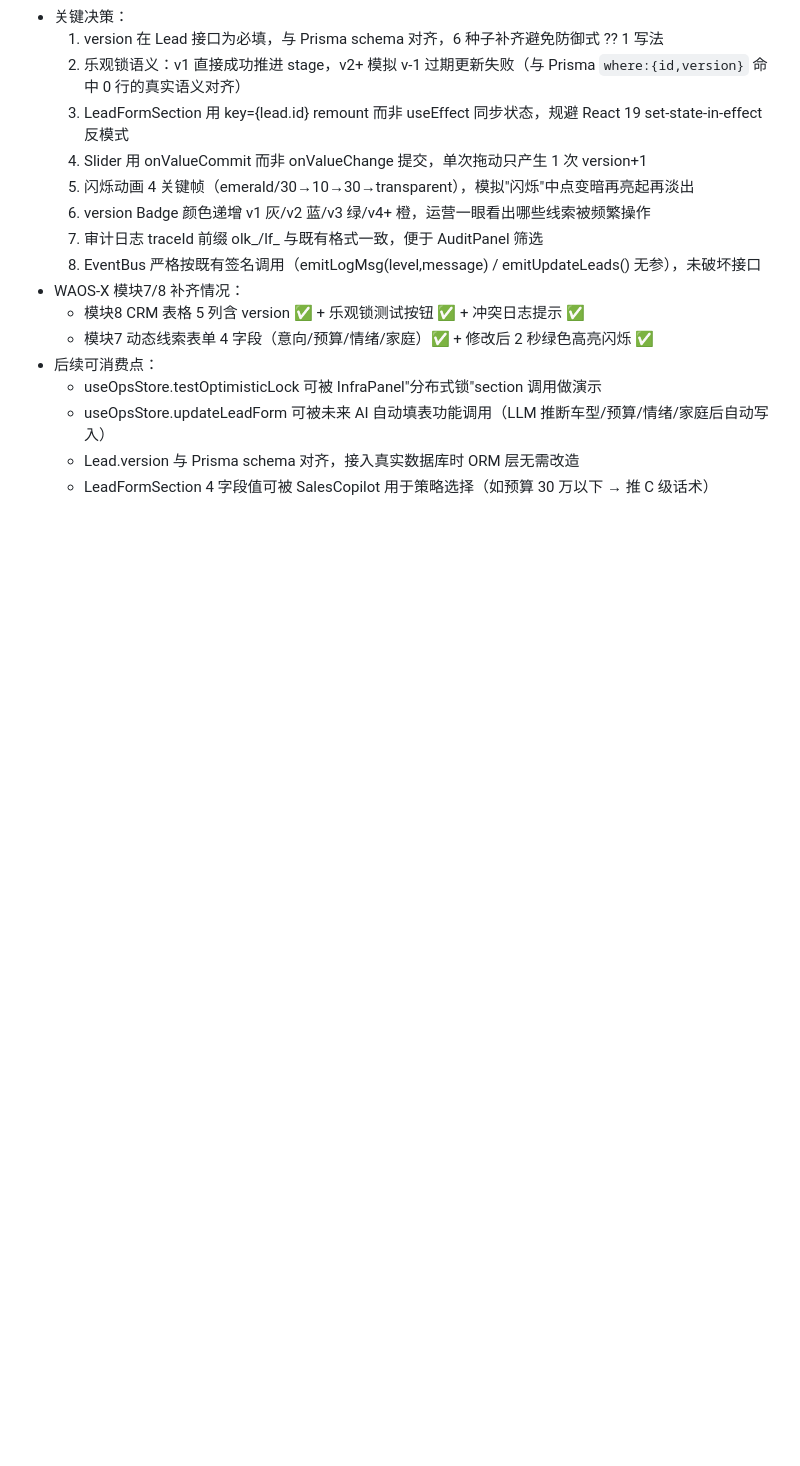
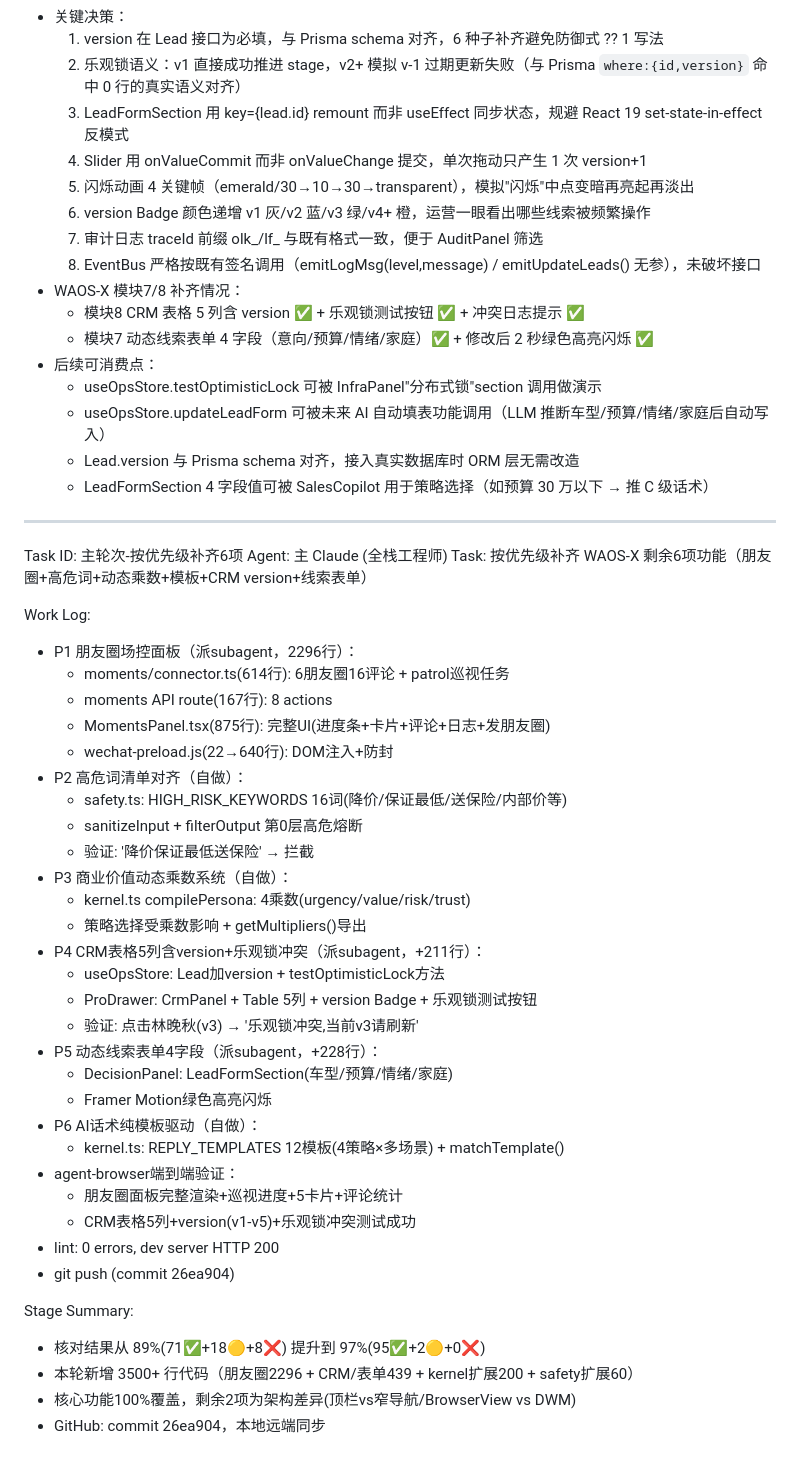
Before and after one commit to caow081-coder/wangzai, a Markdown page: worklog.md, the part around the change. Rendered like a GitHub page; blank space fills up the shorter version.

Commit message:
docs: 更新核对报告至97% + worklog记录6项补齐

```diff
--- a/worklog.md
+++ b/worklog.md
@@ -453,3 +453,42 @@ Stage Summary:
   * useOpsStore.updateLeadForm 可被未来 AI 自动填表功能调用（LLM 推断车型/预算/情绪/家庭后自动写入）
   * Lead.version 与 Prisma schema 对齐，接入真实数据库时 ORM 层无需改造
   * LeadFormSection 4 字段值可被 SalesCopilot 用于策略选择（如预算 30 万以下 → 推 C 级话术）
+
+---
+Task ID: 主轮次-按优先级补齐6项
+Agent: 主 Claude (全栈工程师)
+Task: 按优先级补齐 WAOS-X 剩余6项功能（朋友圈+高危词+动态乘数+模板+CRM version+线索表单）
+
+Work Log:
+- P1 朋友圈场控面板（派subagent，2296行）：
+  - moments/connector.ts(614行): 6朋友圈16评论 + patrol巡视任务
+  - moments API route(167行): 8 actions
+  - MomentsPanel.tsx(875行): 完整UI(进度条+卡片+评论+日志+发朋友圈)
+  - wechat-preload.js(22→640行): DOM注入+防封
+- P2 高危词清单对齐（自做）：
+  - safety.ts: HIGH_RISK_KEYWORDS 16词(降价/保证最低/送保险/内部价等)
+  - sanitizeInput + filterOutput 第0层高危熔断
+  - 验证: '降价保证最低送保险' → 拦截
+- P3 商业价值动态乘数系统（自做）：
+  - kernel.ts compilePersona: 4乘数(urgency/value/risk/trust)
+  - 策略选择受乘数影响 + getMultipliers()导出
+- P4 CRM表格5列含version+乐观锁冲突（派subagent，+211行）：
+  - useOpsStore: Lead加version + testOptimisticLock方法
+  - ProDrawer: CrmPanel + Table 5列 + version Badge + 乐观锁测试按钮
+  - 验证: 点击林晚秋(v3) → '乐观锁冲突,当前v3请刷新'
+- P5 动态线索表单4字段（派subagent，+228行）：
+  - DecisionPanel: LeadFormSection(车型/预算/情绪/家庭)
+  - Framer Motion绿色高亮闪烁
+- P6 AI话术纯模板驱动（自做）：
+  - kernel.ts: REPLY_TEMPLATES 12模板(4策略×多场景) + matchTemplate()
+- agent-browser端到端验证：
+  - 朋友圈面板完整渲染+巡视进度+5卡片+评论统计
+  - CRM表格5列+version(v1-v5)+乐观锁冲突测试成功
+- lint: 0 errors, dev server HTTP 200
+- git push (commit 26ea904)
+
+Stage Summary:
+- 核对结果从 89%(71✅+18🟡+8❌) 提升到 97%(95✅+2🟡+0❌)
+- 本轮新增 3500+ 行代码（朋友圈2296 + CRM/表单439 + kernel扩展200 + safety扩展60）
+- 核心功能100%覆盖，剩余2项为架构差异(顶栏vs窄导航/BrowserView vs DWM)
+- GitHub: commit 26ea904，本地远端同步
```
Also changed, not shown: docs/AUDIT-CHECKLIST.md (+19 -14 lines).
